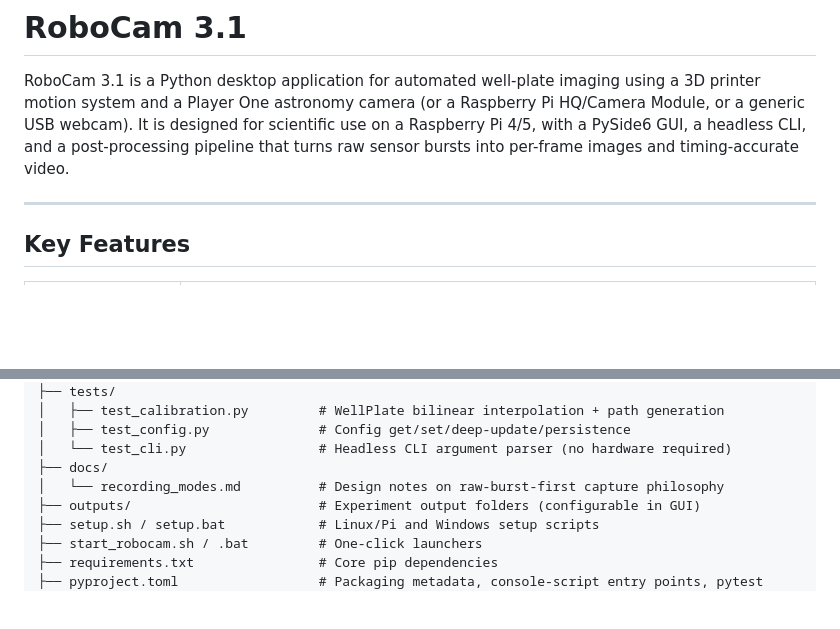
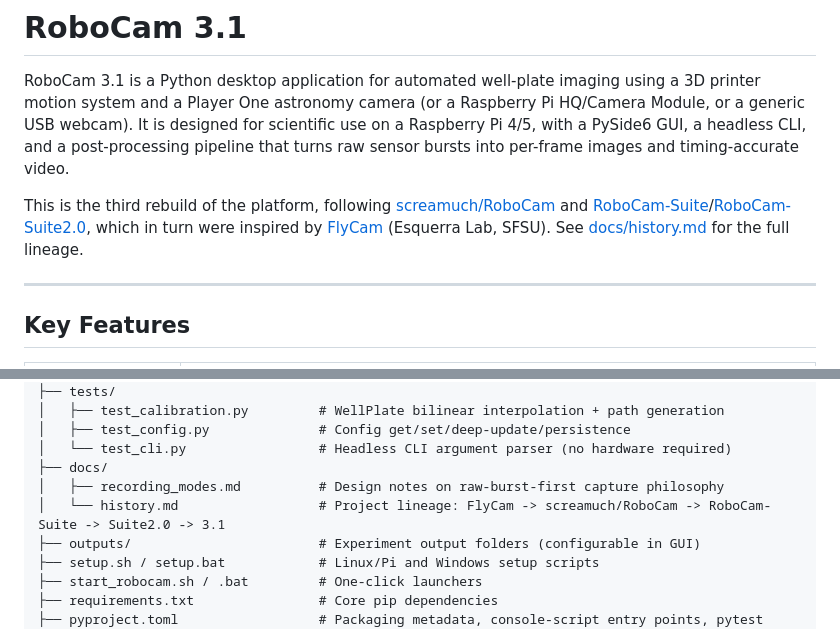
Before and after one commit to dairyking98/RoboCam3.1, a Markdown page: README.md, 2 parts joined by grey strips. GitHub-like rendering; blank space fills up the shorter version.

```diff
--- a/README.md
+++ b/README.md
@@ -1,6 +1,8 @@
 # RoboCam 3.1
 
 RoboCam 3.1 is a Python desktop application for automated well-plate imaging using a 3D printer motion system and a Player One astronomy camera (or a Raspberry Pi HQ/Camera Module, or a generic USB webcam). It is designed for scientific use on a Raspberry Pi 4/5, with a PySide6 GUI, a headless CLI, and a post-processing pipeline that turns raw sensor bursts into per-frame images and timing-accurate video.
+
+This is the third rebuild of the platform, following [screamuch/RoboCam](https://github.com/screamuch/RoboCam) and [RoboCam-Suite](https://github.com/dairyking98/RoboCam-Suite)/[RoboCam-Suite2.0](https://github.com/dairyking98/RoboCam-Suite2.0), which in turn were inspired by [FlyCam](https://github.com/E-Lab-SFSU/FlyCam) (Esquerra Lab, SFSU). See [docs/history.md](docs/history.md) for the full lineage.
 
 ---
 
@@ -60,7 +62,8 @@ RoboCam3.1/
 │   ├── test_config.py              # Config get/set/deep-update/persistence
 │   └── test_cli.py                 # Headless CLI argument parser (no hardware required)
 ├── docs/
-│   └── recording_modes.md          # Design notes on raw-burst-first capture philosophy
+│   ├── recording_modes.md          # Design notes on raw-burst-first capture philosophy
+│   └── history.md                  # Project lineage: FlyCam -> screamuch/RoboCam -> RoboCam-Suite -> Suite2.0 -> 3.1
 ├── outputs/                        # Experiment output folders (configurable in GUI)
 ├── setup.sh / setup.bat            # Linux/Pi and Windows setup scripts
 ├── start_robocam.sh / .bat         # One-click launchers
```
Also changed, not shown: docs/history.md (added, +17 -0 lines).
